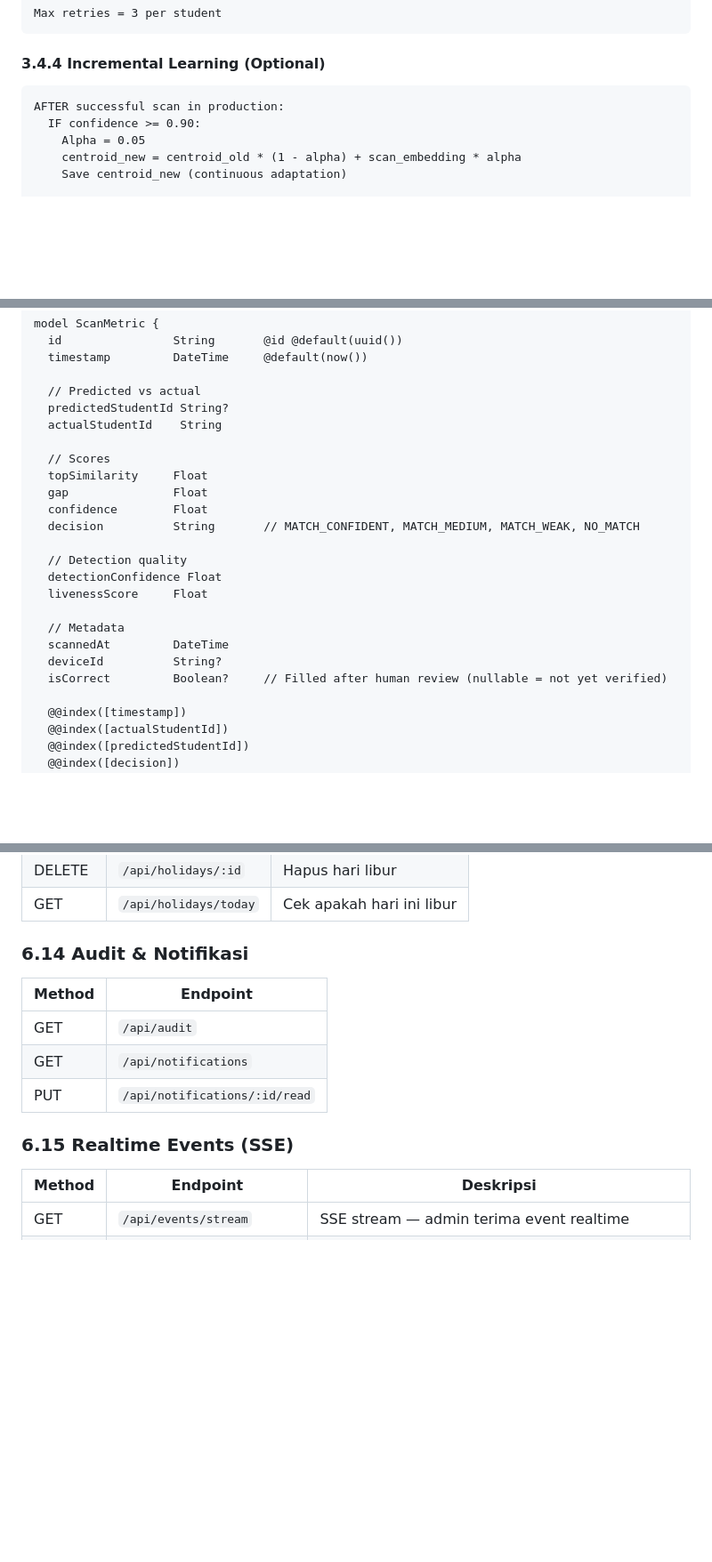
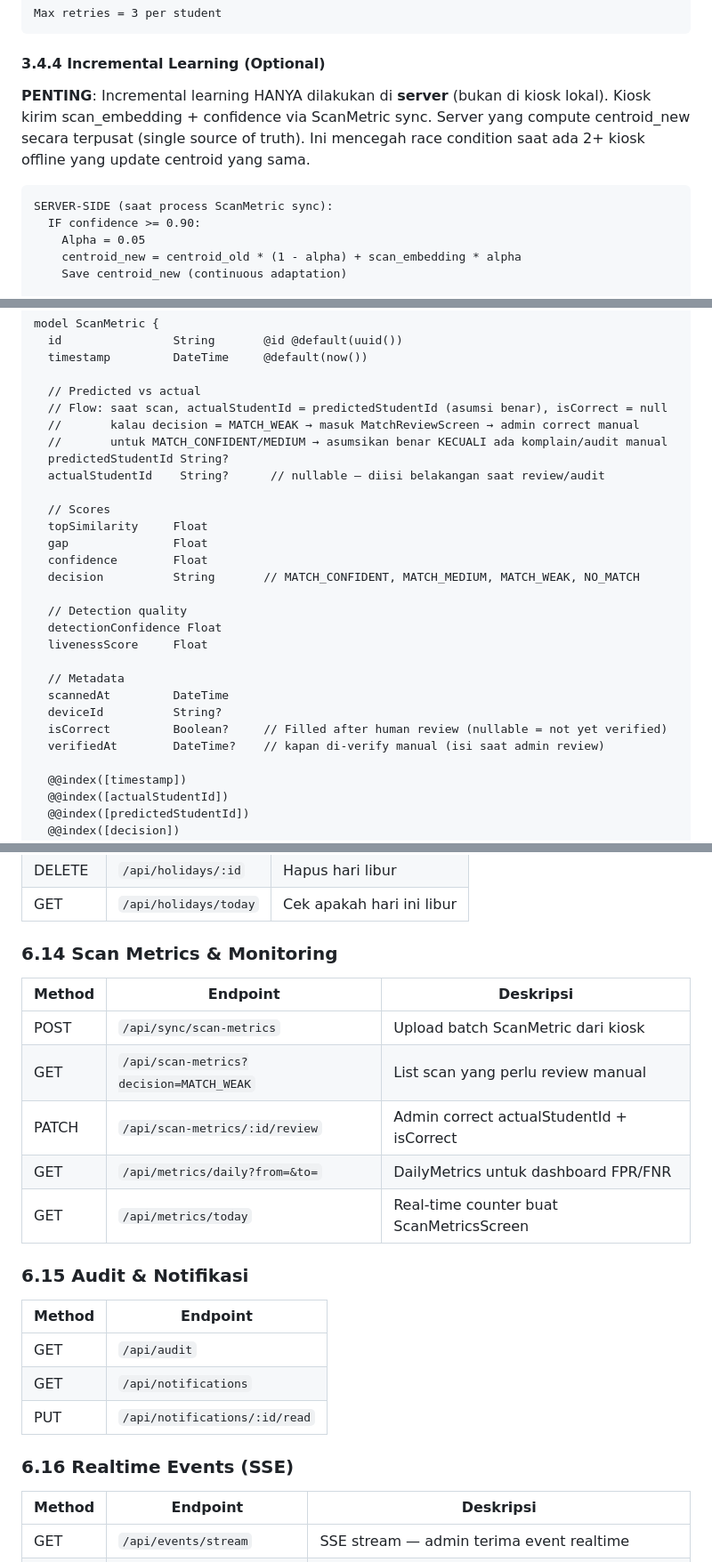
Before and after one commit to FarrelGhozy/App-Edge-AI, a Markdown page: docs/planning.md, 3 parts joined by grey strips. Shown at 89% size. Drawn GitHub-style; blank space fills up the shorter version.

Commit message:
tahap 1.1 memperbaiki arsitektur yang masih kurang

````diff
--- a/docs/planning.md
+++ b/docs/planning.md
@@ -421,8 +421,11 @@ Max retries = 3 per student
 
 #### 3.4.4 Incremental Learning (Optional)
 
-```
-AFTER successful scan in production:
+**PENTING**: Incremental learning HANYA dilakukan di **server** (bukan di kiosk lokal).
+Kiosk kirim scan_embedding + confidence via ScanMetric sync. Server yang compute centroid_new secara terpusat (single source of truth). Ini mencegah race condition saat ada 2+ kiosk offline yang update centroid yang sama.
+
+```
+SERVER-SIDE (saat process ScanMetric sync):
   IF confidence >= 0.90:
     Alpha = 0.05
     centroid_new = centroid_old * (1 - alpha) + scan_embedding * alpha
@@ -851,8 +854,11 @@ model ScanMetric {
   timestamp         DateTime     @default(now())
 
   // Predicted vs actual
+  // Flow: saat scan, actualStudentId = predictedStudentId (asumsi benar), isCorrect = null
+  //       kalau decision = MATCH_WEAK → masuk MatchReviewScreen → admin correct manual
+  //       untuk MATCH_CONFIDENT/MEDIUM → asumsikan benar KECUALI ada komplain/audit manual
   predictedStudentId String?
-  actualStudentId    String
+  actualStudentId    String?      // nullable — diisi belakangan saat review/audit
 
   // Scores
   topSimilarity     Float
@@ -868,6 +874,7 @@ model ScanMetric {
   scannedAt         DateTime
   deviceId          String?
   isCorrect         Boolean?     // Filled after human review (nullable = not yet verified)
+  verifiedAt        DateTime?    // kapan di-verify manual (isi saat admin review)
 
   @@index([timestamp])
   @@index([actualStudentId])
@@ -1374,14 +1381,23 @@ data class ScanMetricLog(
 | DELETE | `/api/holidays/:id` | Hapus hari libur |
 | GET | `/api/holidays/today` | Cek apakah hari ini libur |
 
-### 6.14 Audit & Notifikasi
+### 6.14 Scan Metrics & Monitoring
+| Method | Endpoint | Deskripsi |
+|---|---|---|
+| POST | `/api/sync/scan-metrics` | Upload batch ScanMetric dari kiosk |
+| GET | `/api/scan-metrics?decision=MATCH_WEAK` | List scan yang perlu review manual |
+| PATCH | `/api/scan-metrics/:id/review` | Admin correct actualStudentId + isCorrect |
+| GET | `/api/metrics/daily?from=&to=` | DailyMetrics untuk dashboard FPR/FNR |
+| GET | `/api/metrics/today` | Real-time counter buat ScanMetricsScreen |
+
+### 6.15 Audit & Notifikasi
 | Method | Endpoint |
 |---|---|
 | GET | `/api/audit` |
 | GET | `/api/notifications` |
 | PUT | `/api/notifications/:id/read` |
 
-### 6.15 Realtime Events (SSE)
+### 6.16 Realtime Events (SSE)
 | Method | Endpoint | Deskripsi |
 |---|---|---|
 | GET | `/api/events/stream` | SSE stream — admin terima event realtime |
````
Also changed, not shown: other parts of docs/planning.md (+3 -3 lines).
